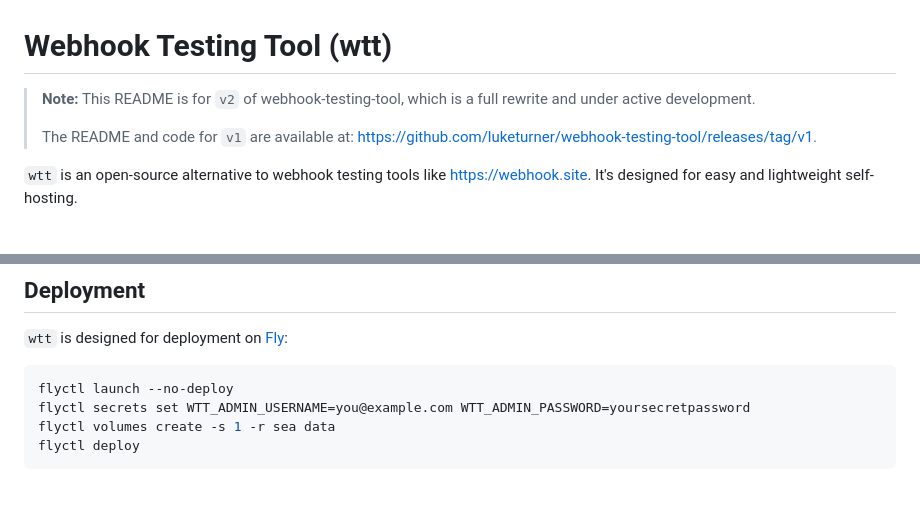
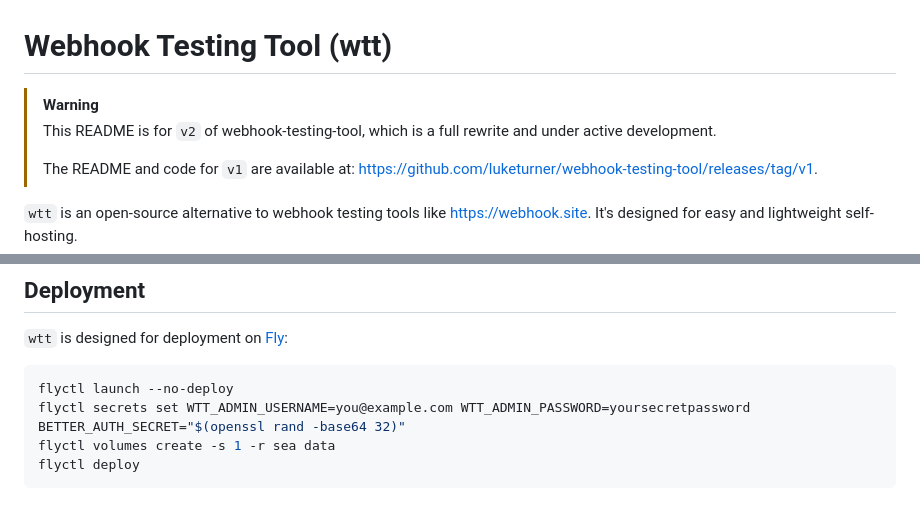
Before and after one commit to luketurner/webhook-testing-tool, a Markdown page: README.md, 2 parts joined by grey strips. GitHub-like rendering.

````diff
--- a/README.md
+++ b/README.md
@@ -1,6 +1,7 @@
 # Webhook Testing Tool (wtt)
 
-> **Note:** This README is for `v2` of webhook-testing-tool, which is a full rewrite and under active development.
+> [!WARNING]
+> This README is for `v2` of webhook-testing-tool, which is a full rewrite and under active development.
 >
 > The README and code for `v1` are available at: https://github.com/luketurner/webhook-testing-tool/releases/tag/v1.
 
@@ -94,7 +95,7 @@ This project is designed to be developed in tandem with Claude Code using the fo
 
 ```bash
 flyctl launch --no-deploy
-flyctl secrets set WTT_ADMIN_USERNAME=you@example.com WTT_ADMIN_PASSWORD=yoursecretpassword
+flyctl secrets set WTT_ADMIN_USERNAME=you@example.com WTT_ADMIN_PASSWORD=yoursecretpassword BETTER_AUTH_SECRET="$(openssl rand -base64 32)"
 flyctl volumes create -s 1 -r sea data
 flyctl deploy
 ```
````
